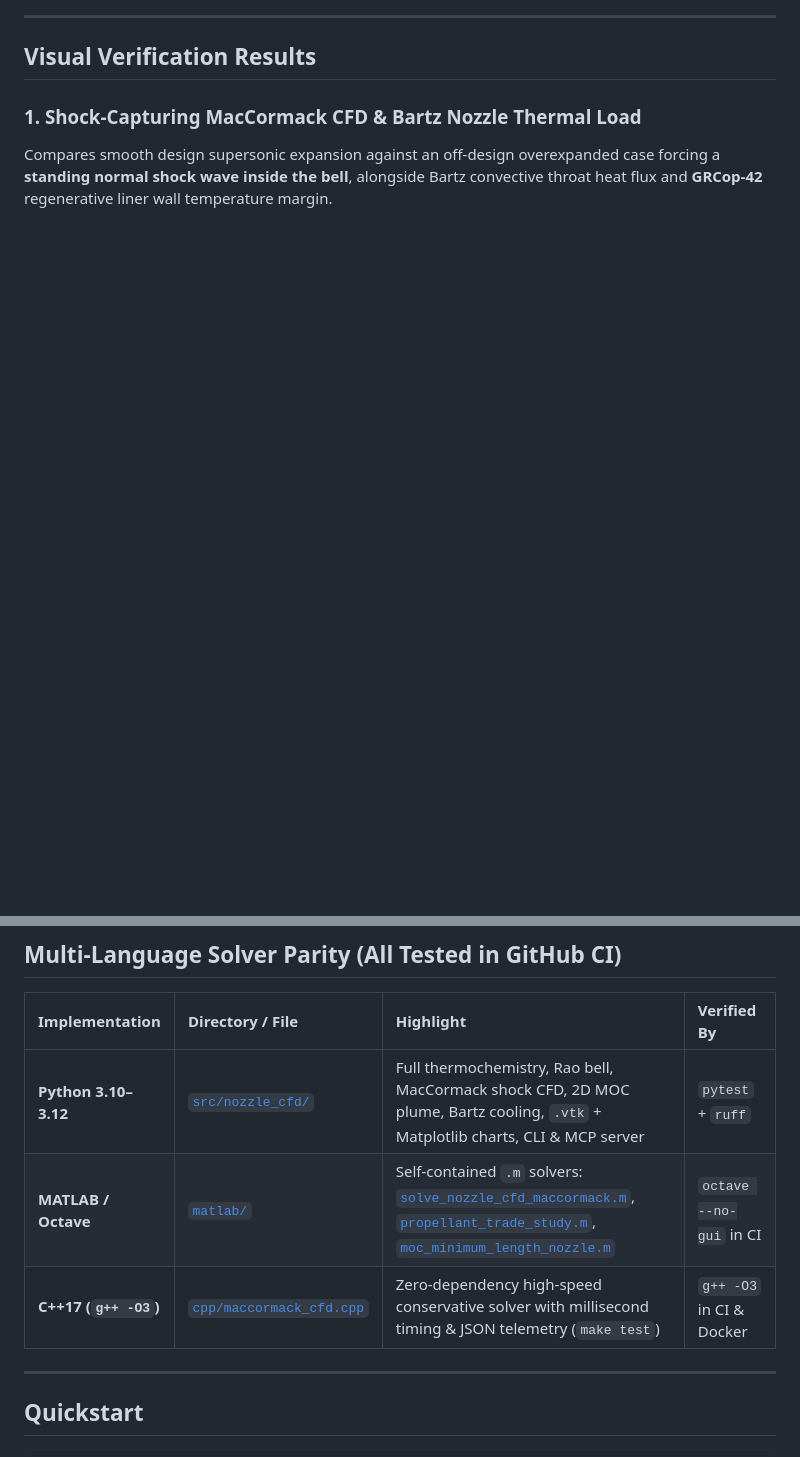
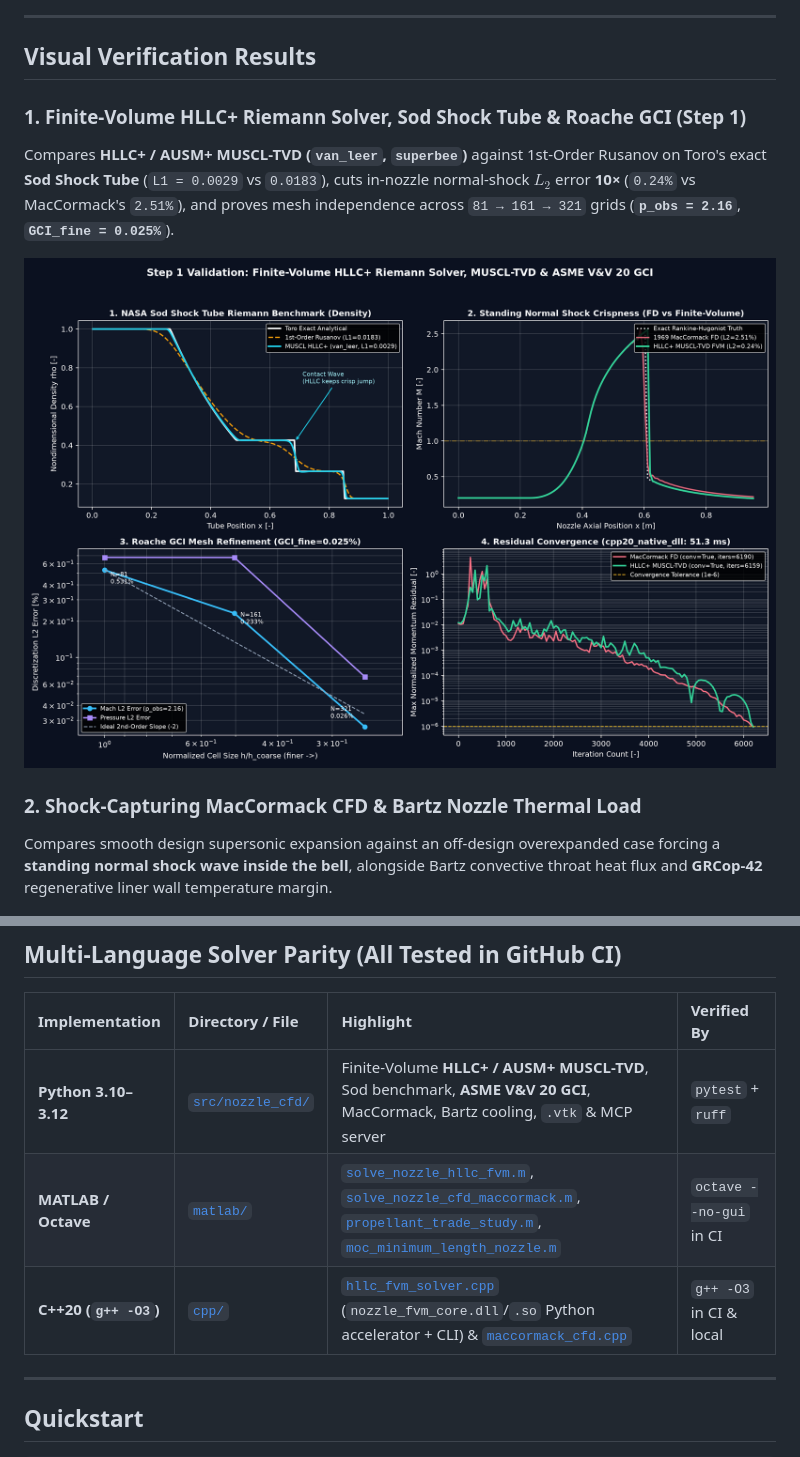
Before and after one commit to perfectalone375/nozzle-cfd-propulsion, a Markdown page: README.md, 2 parts joined by grey strips. Rendered like a GitHub page; pictures changed too: deliverables/fvm_riemann_validation.png (added); blank space fills up the shorter version.

Commit message:
feat(fvm): add C++20/Python/Octave HLLC+ MUSCL-TVD Riemann solver and ASME V&V 20 GCI (#2)

```diff
--- a/README.md
+++ b/README.md
@@ -27,7 +27,12 @@ flowchart LR
 
 ## Visual Verification Results
 
-### 1. Shock-Capturing MacCormack CFD & Bartz Nozzle Thermal Load
+### 1. Finite-Volume HLLC+ Riemann Solver, Sod Shock Tube & Roache GCI (Step 1)
+Compares **HLLC+ / AUSM+ MUSCL-TVD (`van_leer`, `superbee`)** against 1st-Order Rusanov on Toro's exact **Sod Shock Tube** (`L1 = 0.0029` vs `0.0183`), cuts in-nozzle normal-shock $L_2$ error **10×** (`0.24%` vs MacCormack's `2.51%`), and proves mesh independence across `81 → 161 → 321` grids (**`p_obs = 2.16`**, **`GCI_fine = 0.025%`**).
+
+![Finite-Volume HLLC+ & GCI Validation](deliverables/fvm_riemann_validation.png)
+
+### 2. Shock-Capturing MacCormack CFD & Bartz Nozzle Thermal Load
 Compares smooth design supersonic expansion against an off-design overexpanded case forcing a **standing normal shock wave inside the bell**, alongside Bartz convective throat heat flux and **GRCop-42** regenerative liner wall temperature margin.
 
 ![Nozzle Shock CFD & Bartz Analysis](deliverables/nozzle_shock_cfd_analysis.png)
@@ -48,9 +53,9 @@ Method-of-Characteristics (MOC) internal wave rays paired with 2D supersonic Mac
 
 | Implementation | Directory / File | Highlight | Verified By |
 | :--- | :--- | :--- | :--- |
-| **Python 3.10–3.12** | [`src/nozzle_cfd/`](src/nozzle_cfd/) | Full thermochemistry, Rao bell, MacCormack shock CFD, 2D MOC plume, Bartz cooling, `.vtk` + Matplotlib charts, CLI & MCP server | `pytest` + `ruff` |
-| **MATLAB / Octave** | [`matlab/`](matlab/) | Self-contained `.m` solvers: [`solve_nozzle_cfd_maccormack.m`](matlab/solve_nozzle_cfd_maccormack.m), [`propellant_trade_study.m`](matlab/propellant_trade_study.m), [`moc_minimum_length_nozzle.m`](matlab/moc_minimum_length_nozzle.m) | `octave --no-gui` in CI |
-| **C++17 (`g++ -O3`)** | [`cpp/maccormack_cfd.cpp`](cpp/maccormack_cfd.cpp) | Zero-dependency high-speed conservative solver with millisecond timing & JSON telemetry (`make test`) | `g++ -O3` in CI & Docker |
+| **Python 3.10–3.12** | [`src/nozzle_cfd/`](src/nozzle_cfd/) | Finite-Volume **HLLC+ / AUSM+ MUSCL-TVD**, Sod benchmark, **ASME V&V 20 GCI**, MacCormack, Bartz cooling, `.vtk` & MCP server | `pytest` + `ruff` |
+| **MATLAB / Octave** | [`matlab/`](matlab/) | [`solve_nozzle_hllc_fvm.m`](matlab/solve_nozzle_hllc_fvm.m), [`solve_nozzle_cfd_maccormack.m`](matlab/solve_nozzle_cfd_maccormack.m), [`propellant_trade_study.m`](matlab/propellant_trade_study.m), [`moc_minimum_length_nozzle.m`](matlab/moc_minimum_length_nozzle.m) | `octave --no-gui` in CI |
+| **C++20 (`g++ -O3`)** | [`cpp/`](cpp/) | [`hllc_fvm_solver.cpp`](cpp/hllc_fvm_solver.cpp) (`nozzle_fvm_core.dll`/`.so` Python accelerator + CLI) & [`maccormack_cfd.cpp`](cpp/maccormack_cfd.cpp) | `g++ -O3` in CI & local |
 
 ---
 
```
Also changed, not shown: other parts of README.md (+3 -3 lines), BEGINNERS_GUIDE_CFD_AND_PROPULSION.md (+19 -6 lines), 16 other files.
